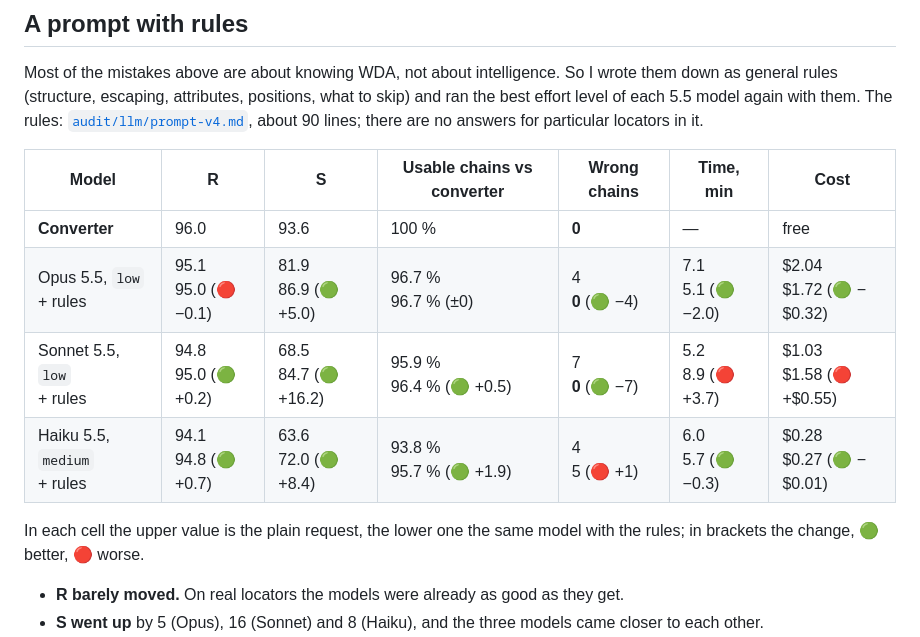
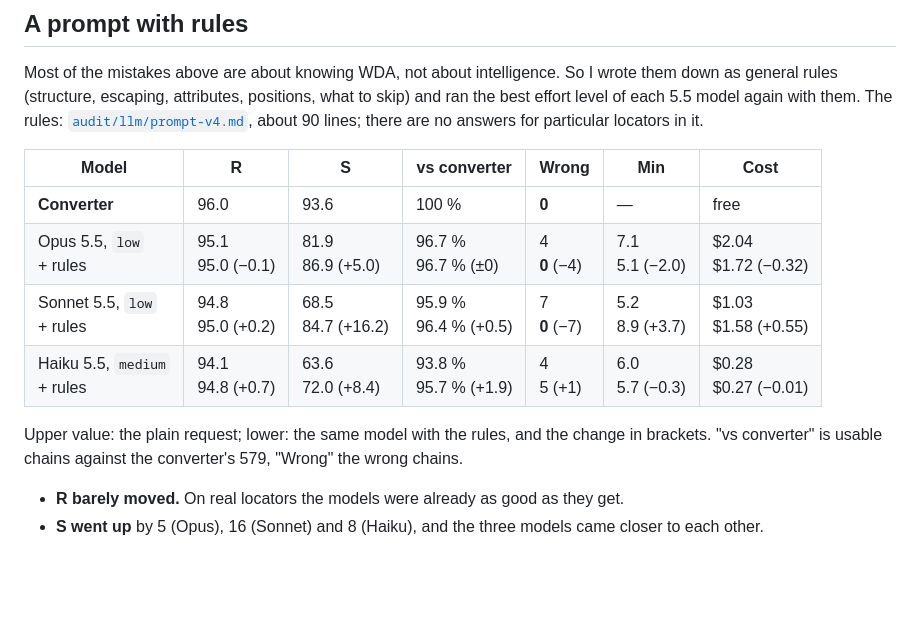
Before and after one commit to domovou69/xpath-to-class-chain, a Markdown page: docs/articles/02-llm-vs-converter.md, the part around the change. Rendered like a GitHub page; blank space fills up the shorter version.

Commit message:
docs: article 2 — rules table without emoji, shorter headers
Co-Authored-By: Claude Opus 5.5 <noreply@anthropic.com>

```diff
--- a/docs/articles/02-llm-vs-converter.md
+++ b/docs/articles/02-llm-vs-converter.md
@@ -150,14 +150,14 @@ The other direction exists too. At the time of the first runs a model found an e
 
 Most of the mistakes above are about knowing WDA, not about intelligence. So I wrote them down as general rules (structure, escaping, attributes, positions, what to skip) and ran the best effort level of each 5.5 model again with them. The rules: [`audit/llm/prompt-v4.md`](https://github.com/domovou69/xpath-to-class-chain/blob/main/audit/llm/prompt-v4.md), about 90 lines; there are no answers for particular locators in it.
 
-| Model                            | R                     | S                      | Usable chains vs converter | Wrong chains     | Time, min             | Cost                     |
-| -------------------------------- | --------------------- | ---------------------- | -------------------------- | ---------------- | --------------------- | ------------------------ |
-| **Converter**                    | 96.0                  | 93.6                   | 100 %                      | **0**            | —                     | free                     |
-| Opus 5.5, `low`<br>+ rules       | 95.1<br>95.0 (🔴 −0.1) | 81.9<br>86.9 (🟢 +5.0)  | 96.7 %<br>96.7 % (±0)      | 4<br>**0** (🟢 −4) | 7.1<br>5.1 (🟢 −2.0)   | $2.04<br>$1.72 (🟢 −$0.32) |
-| Sonnet 5.5, `low`<br>+ rules     | 94.8<br>95.0 (🟢 +0.2) | 68.5<br>84.7 (🟢 +16.2) | 95.9 %<br>96.4 % (🟢 +0.5)  | 7<br>**0** (🟢 −7) | 5.2<br>8.9 (🔴 +3.7)   | $1.03<br>$1.58 (🔴 +$0.55) |
-| Haiku 5.5, `medium`<br>+ rules   | 94.1<br>94.8 (🟢 +0.7) | 63.6<br>72.0 (🟢 +8.4)  | 93.8 %<br>95.7 % (🟢 +1.9)  | 4<br>5 (🔴 +1)     | 6.0<br>5.7 (🟢 −0.3)   | $0.28<br>$0.27 (🟢 −$0.01) |
+| Model                          | R                | S                 | vs converter          | Wrong         | Min              | Cost               |
+| ------------------------------ | ---------------- | ----------------- | --------------------- | ------------- | ---------------- | ------------------ |
+| **Converter**                  | 96.0             | 93.6              | 100 %                 | **0**         | —                | free               |
+| Opus 5.5, `low`<br>+ rules     | 95.1<br>95.0 (−0.1) | 81.9<br>86.9 (+5.0)  | 96.7 %<br>96.7 % (±0)   | 4<br>**0** (−4) | 7.1<br>5.1 (−2.0)   | $2.04<br>$1.72 (−0.32) |
+| Sonnet 5.5, `low`<br>+ rules   | 94.8<br>95.0 (+0.2) | 68.5<br>84.7 (+16.2) | 95.9 %<br>96.4 % (+0.5) | 7<br>**0** (−7) | 5.2<br>8.9 (+3.7)   | $1.03<br>$1.58 (+0.55) |
+| Haiku 5.5, `medium`<br>+ rules | 94.1<br>94.8 (+0.7) | 63.6<br>72.0 (+8.4)  | 93.8 %<br>95.7 % (+1.9) | 4<br>5 (+1)     | 6.0<br>5.7 (−0.3)   | $0.28<br>$0.27 (−0.01) |
 
-In each cell the upper value is the plain request, the lower one the same model with the rules; in brackets the change, 🟢 better, 🔴 worse.
+Upper value: the plain request; lower: the same model with the rules, and the change in brackets. "vs converter" is usable chains against the converter's 579, "Wrong" the wrong chains.
 
 - **R barely moved.** On real locators the models were already as good as they get.
 - **S went up** by 5 (Opus), 16 (Sonnet) and 8 (Haiku), and the three models came closer to each other.
```
